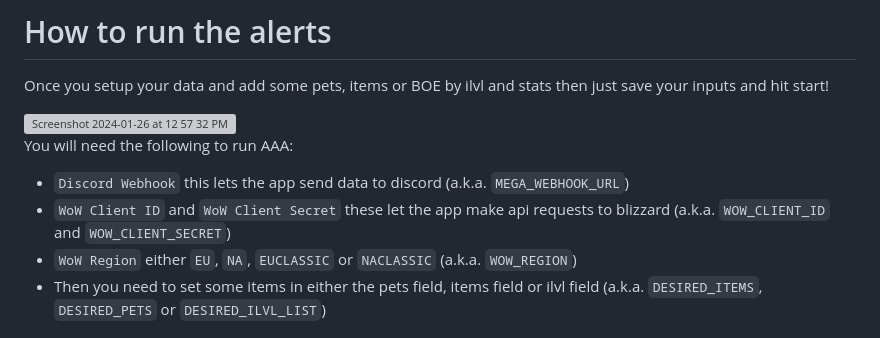
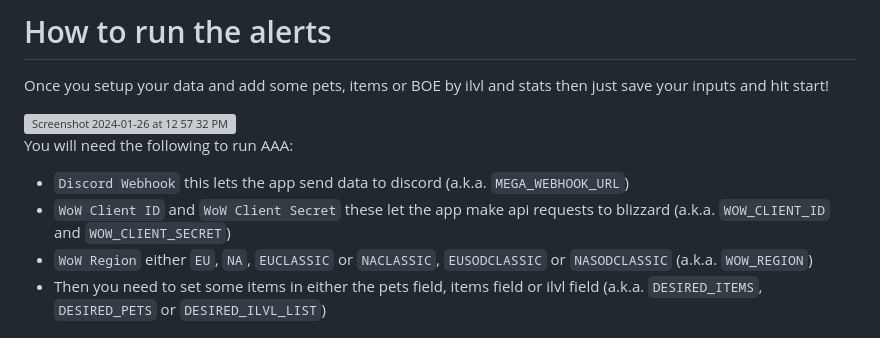
Before and after one commit to ff14-advanced-market-search/AzerothAuctionAssassin, a Markdown page: README.md, the part around the change. Rendered like a GitHub page; grey boxes are pictures that could not be loaded.

```diff
--- a/README.md
+++ b/README.md
@@ -120,7 +120,7 @@ You will need the following to run AAA:
 
 - `Discord Webhook` this lets the app send data to discord (a.k.a. `MEGA_WEBHOOK_URL`)
 - `WoW Client ID` and `WoW Client Secret` these let the app make api requests to blizzard (a.k.a. `WOW_CLIENT_ID` and `WOW_CLIENT_SECRET`)
-- `WoW Region` either `EU`, `NA`, `EUCLASSIC` or `NACLASSIC` (a.k.a. `WOW_REGION`)
+- `WoW Region` either `EU`, `NA`, `EUCLASSIC` or `NACLASSIC`, `EUSODCLASSIC` or `NASODCLASSIC` (a.k.a. `WOW_REGION`)
 - Then you need to set some items in either the pets field, items field or ilvl field (a.k.a. `DESIRED_ITEMS`, `DESIRED_PETS` or `DESIRED_ILVL_LIST`)
 
 
```
